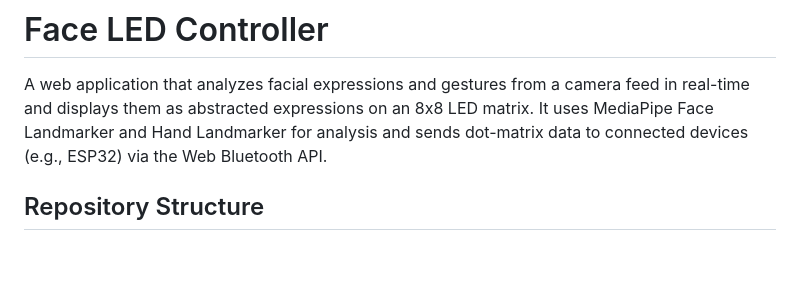
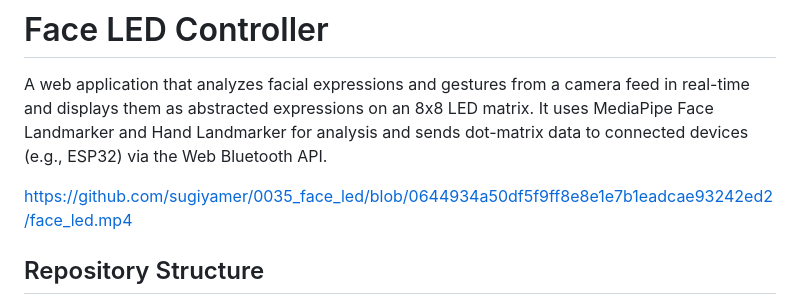
Before and after one commit to sugiyamer/0035_face_led, a Markdown page: README.md, the part around the change. GitHub-like rendering; blank space fills up the shorter version.

Commit message:
Add demo video link to README
Added a link to a demonstration video of the project.

```diff
--- a/README.md
+++ b/README.md
@@ -1,6 +1,8 @@
 # Face LED Controller
 
 A web application that analyzes facial expressions and gestures from a camera feed in real-time and displays them as abstracted expressions on an 8x8 LED matrix. It uses MediaPipe Face Landmarker and Hand Landmarker for analysis and sends dot-matrix data to connected devices (e.g., ESP32) via the Web Bluetooth API.
+
+https://github.com/sugiyamer/0035_face_led/blob/0644934a50df5f9ff8e8e1e7b1eadcae93242ed2/face_led.mp4
 
 ## Repository Structure
 
```
